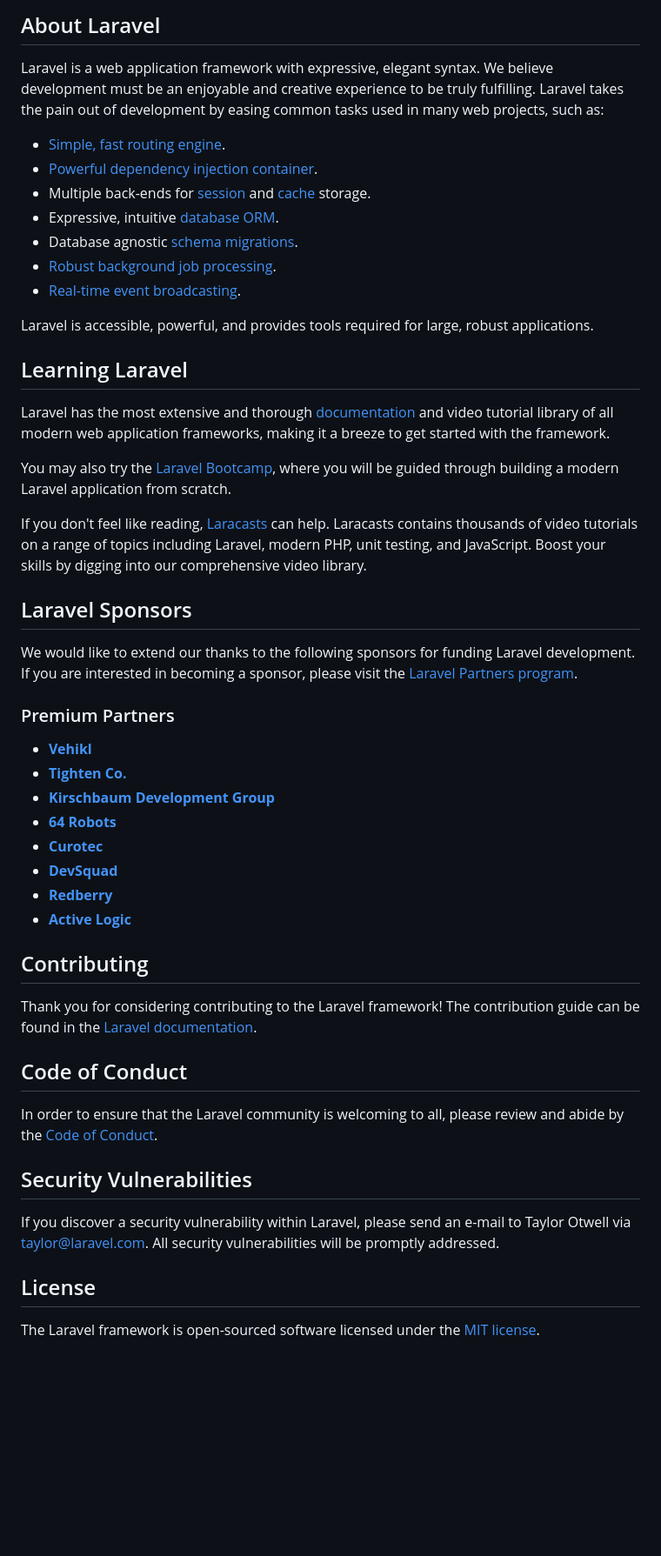
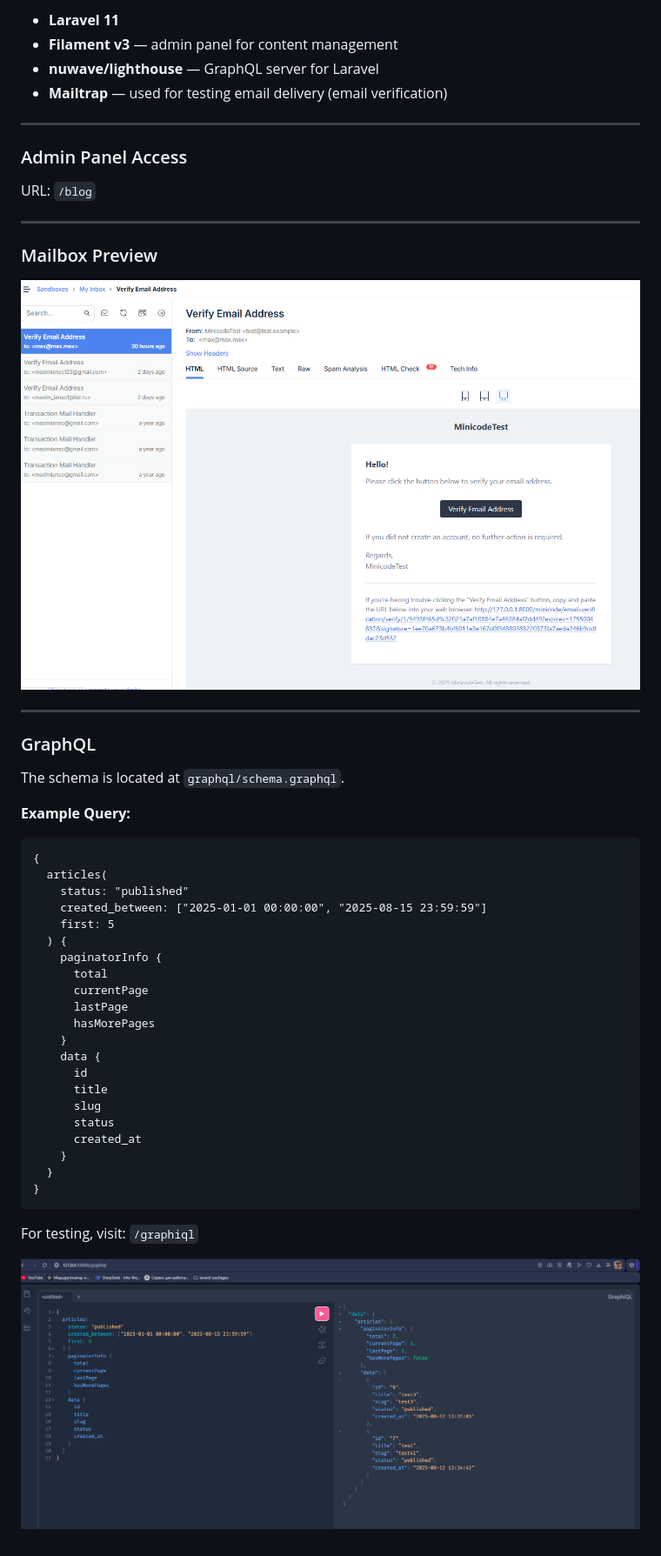
Before and after one commit to MaximIanac/minicode, a Markdown page: README.md, the part around the change printed below. Shown: that part at 87% size. Drawn GitHub-style; pictures changed too: img.png (added), img_1.png (added); blank space fills up the shorter version.

````diff
--- a/README.md
+++ b/README.md
@@ -9,53 +4,50 @@
 
-## About Laravel
+- **Laravel 11**
+- **Filament v3** — admin panel for content management
+- **nuwave/lighthouse** — GraphQL server for Laravel
+- **Mailtrap** — used for testing email delivery (email verification)
 
-Laravel is a web application framework with expressive, elegant syntax. We believe development must be an enjoyable and creative experience to be truly fulfilling. Laravel takes the pain out of development by easing common tasks used in many web projects, such as:
+---
 
-- [Simple, fast routing engine](https://laravel.com/docs/routing).
-- [Powerful dependency injection container](https://laravel.com/docs/container).
-- Multiple back-ends for [session](https://laravel.com/docs/session) and [cache](https://laravel.com/docs/cache) storage.
-- Expressive, intuitive [database ORM](https://laravel.com/docs/eloquent).
-- Database agnostic [schema migrations](https://laravel.com/docs/migrations).
-- [Robust background job processing](https://laravel.com/docs/queues).
-- [Real-time event broadcasting](https://laravel.com/docs/broadcasting).
+### Admin Panel Access
+URL: `/blog`
 
-Laravel is accessible, powerful, and provides tools required for large, robust applications.
+---
 
-## Learning Laravel
+### Mailbox Preview
+![img.png](img.png)
 
-Laravel has the most extensive and thorough [documentation](https://laravel.com/docs) and video tutorial library of all modern web application frameworks, making it a breeze to get started with the framework.
+---
 
-You may also try the [Laravel Bootcamp](https://bootcamp.laravel.com), where you will be guided through building a modern Laravel application from scratch.
+### GraphQL
 
-If you don't feel like reading, [Laracasts](https://laracasts.com) can help. Laracasts contains thousands of video tutorials on a range of topics including Laravel, modern PHP, unit testing, and JavaScript. Boost your skills by digging into our comprehensive video library.
+The schema is located at `graphql/schema.graphql`.
 
-## Laravel Sponsors
+**Example Query:**
+```graphql
+{
+  articles(
+    status: "published"
+    created_between: ["2025-01-01 00:00:00", "2025-08-15 23:59:59"]
+    first: 5
+  ) {
+    paginatorInfo {
+      total
+      currentPage
+      lastPage
+      hasMorePages
+    }
+    data {
+      id
+      title
+      slug
+      status
+      created_at
+    }
+  }
+}
+```
 
-We would like to extend our thanks to the following sponsors for funding Laravel development. If you are interested in becoming a sponsor, please visit the [Laravel Partners program](https://partners.laravel.com).
+For testing, visit: `/graphiql`
 
-### Premium Partners
-
-- **[Vehikl](https://vehikl.com)**
-- **[Tighten Co.](https://tighten.co)**
-- **[Kirschbaum Development Group](https://kirschbaumdevelopment.com)**
-- **[64 Robots](https://64robots.com)**
-- **[Curotec](https://www.curotec.com/services/technologies/laravel)**
-- **[DevSquad](https://devsquad.com/hire-laravel-developers)**
-- **[Redberry](https://redberry.international/laravel-development)**
-- **[Active Logic](https://activelogic.com)**
-
-## Contributing
-
-Thank you for considering contributing to the Laravel framework! The contribution guide can be found in the [Laravel documentation](https://laravel.com/docs/contributions).
-
-## Code of Conduct
-
-In order to ensure that the Laravel community is welcoming to all, please review and abide by the [Code of Conduct](https://laravel.com/docs/contributions#code-of-conduct).
-
-## Security Vulnerabilities
-
-If you discover a security vulnerability within Laravel, please send an e-mail to Taylor Otwell via [taylor@laravel.com](mailto:taylor@laravel.com). All security vulnerabilities will be promptly addressed.
-
-## License
-
-The Laravel framework is open-sourced software licensed under the [MIT license](https://opensource.org/licenses/MIT).
+![img_1.png](img_1.png)
````
Also changed, not shown: other parts of README.md (+2 -7 lines), 1 other file.
